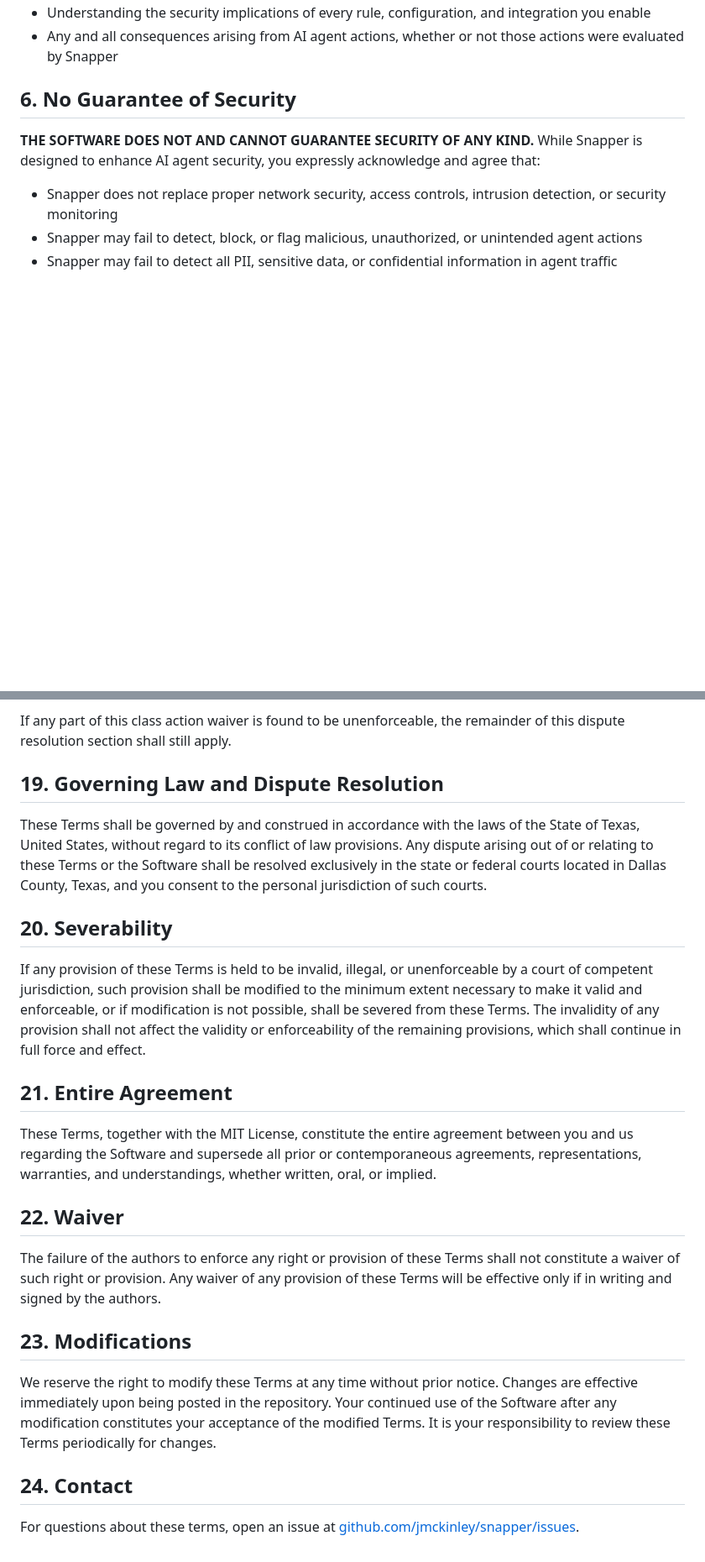
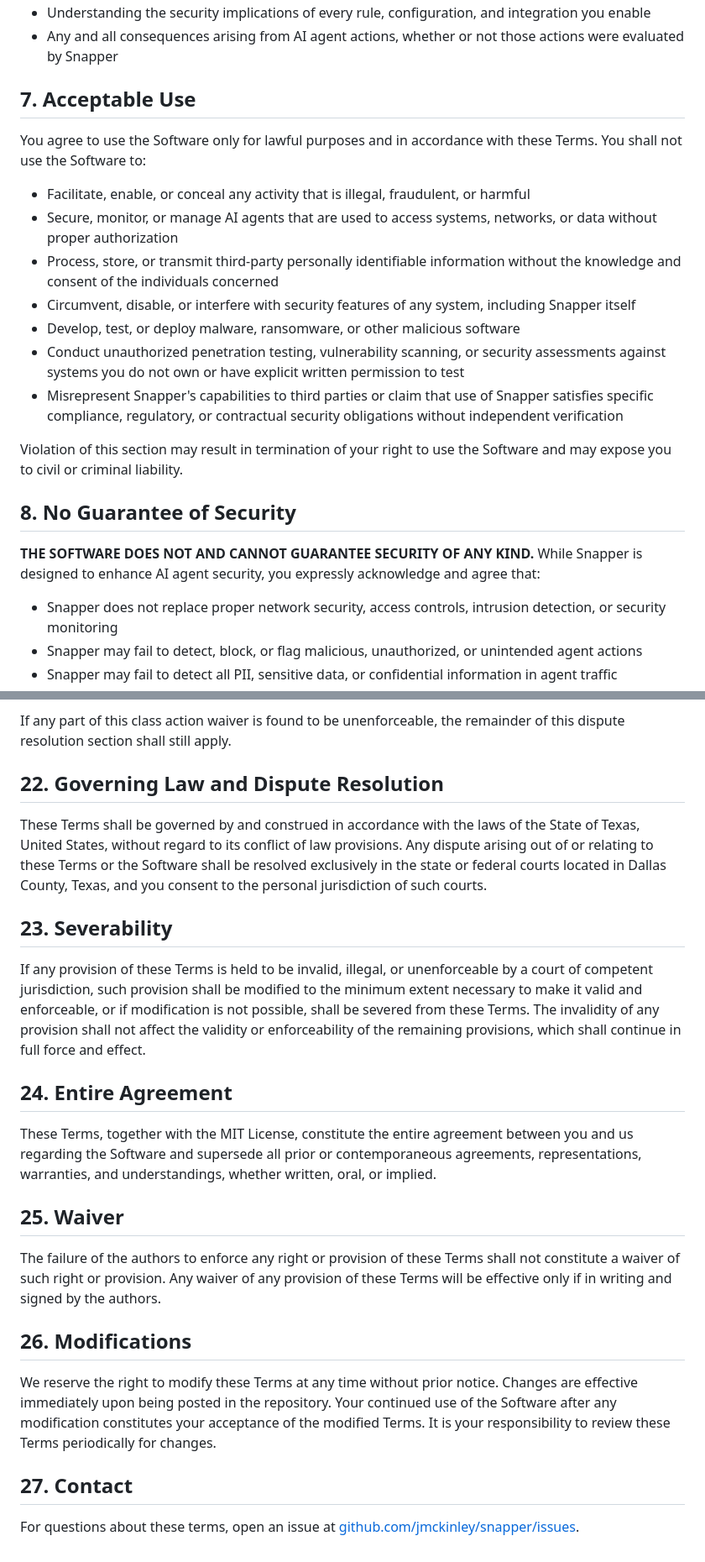
Before and after one commit to jmckinley/snapper, a Markdown page: TERMS.md, 2 parts joined by grey strips. Shown at 84% size. GitHub-like rendering; blank space fills up the shorter version.

Commit message:
Add eligibility, acceptable use, and export controls to terms; fix section numbering
Co-Authored-By: Claude Opus 4.6 <noreply@anthropic.com>

```diff
--- a/TERMS.md
+++ b/TERMS.md
@@ -47,7 +51,21 @@ Snapper is open-source software licensed under the MIT License. See [LICENSE](LI
 - Understanding the security implications of every rule, configuration, and integration you enable
 - Any and all consequences arising from AI agent actions, whether or not those actions were evaluated by Snapper
 
-## 6. No Guarantee of Security
+## 7. Acceptable Use
+
+You agree to use the Software only for lawful purposes and in accordance with these Terms. You shall not use the Software to:
+
+- Facilitate, enable, or conceal any activity that is illegal, fraudulent, or harmful
+- Secure, monitor, or manage AI agents that are used to access systems, networks, or data without proper authorization
+- Process, store, or transmit third-party personally identifiable information without the knowledge and consent of the individuals concerned
+- Circumvent, disable, or interfere with security features of any system, including Snapper itself
+- Develop, test, or deploy malware, ransomware, or other malicious software
+- Conduct unauthorized penetration testing, vulnerability scanning, or security assessments against systems you do not own or have explicit written permission to test
+- Misrepresent Snapper's capabilities to third parties or claim that use of Snapper satisfies specific compliance, regulatory, or contractual security obligations without independent verification
+
+Violation of this section may result in termination of your right to use the Software and may expose you to civil or criminal liability.
+
+## 8. No Guarantee of Security
 
 **THE SOFTWARE DOES NOT AND CANNOT GUARANTEE SECURITY OF ANY KIND.** While Snapper is designed to enhance AI agent security, you expressly acknowledge and agree that:
 
@@ -191,26 +213,26 @@ The Software is provided without any guarantee of availability, uptime, support,
 
 If any part of this class action waiver is found to be unenforceable, the remainder of this dispute resolution section shall still apply.
 
-## 19. Governing Law and Dispute Resolution
+## 22. Governing Law and Dispute Resolution
 
 These Terms shall be governed by and construed in accordance with the laws of the State of Texas, United States, without regard to its conflict of law provisions. Any dispute arising out of or relating to these Terms or the Software shall be resolved exclusively in the state or federal courts located in Dallas County, Texas, and you consent to the personal jurisdiction of such courts.
 
-## 20. Severability
+## 23. Severability
 
 If any provision of these Terms is held to be invalid, illegal, or unenforceable by a court of competent jurisdiction, such provision shall be modified to the minimum extent necessary to make it valid and enforceable, or if modification is not possible, shall be severed from these Terms. The invalidity of any provision shall not affect the validity or enforceability of the remaining provisions, which shall continue in full force and effect.
 
-## 21. Entire Agreement
+## 24. Entire Agreement
 
 These Terms, together with the MIT License, constitute the entire agreement between you and us regarding the Software and supersede all prior or contemporaneous agreements, representations, warranties, and understandings, whether written, oral, or implied.
 
-## 22. Waiver
+## 25. Waiver
 
 The failure of the authors to enforce any right or provision of these Terms shall not constitute a waiver of such right or provision. Any waiver of any provision of these Terms will be effective only if in writing and signed by the authors.
 
-## 23. Modifications
+## 26. Modifications
 
 We reserve the right to modify these Terms at any time without prior notice. Changes are effective immediately upon being posted in the repository. Your continued use of the Software after any modification constitutes your acceptance of the modified Terms. It is your responsibility to review these Terms periodically for changes.
 
-## 24. Contact
+## 27. Contact
 
 For questions about these terms, open an issue at [github.com/jmckinley/snapper/issues](https://github.com/jmckinley/snapper/issues).
```
Also changed, not shown: other parts of TERMS.md (+24 -16 lines).
